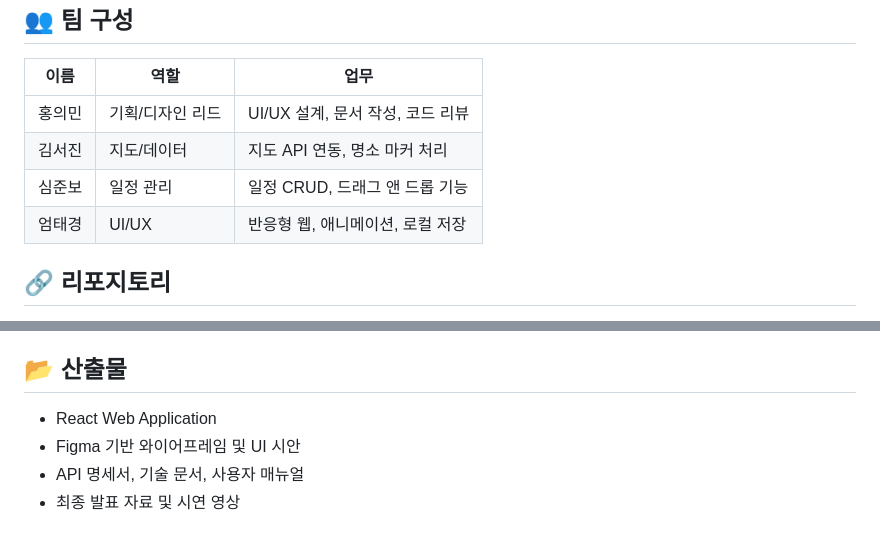
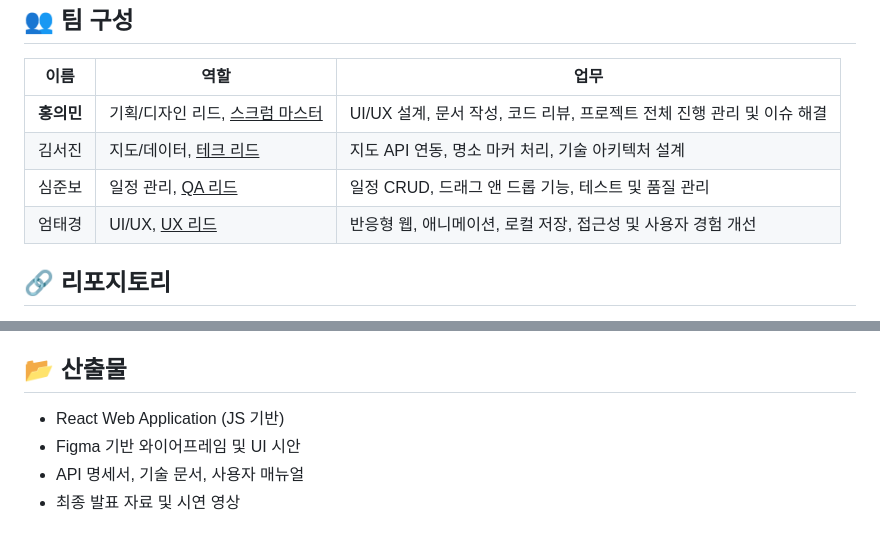
Before and after one commit to EM-H20/webprogram_team, a Markdown page: README.md, 2 parts joined by grey strips. GitHub-like rendering.

```diff
--- a/README.md
+++ b/README.md
@@ -48,24 +48,24 @@
   </thead>
   <tbody>
     <tr>
-      <td>홍의민</td>
-      <td>기획/디자인 리드</td>
-      <td>UI/UX 설계, 문서 작성, 코드 리뷰</td>
+      <td><strong>홍의민</strong></td>
+      <td>기획/디자인 리드, <u>스크럼 마스터</u></td>
+      <td>UI/UX 설계, 문서 작성, 코드 리뷰, 프로젝트 전체 진행 관리 및 이슈 해결</td>
     </tr>
     <tr>
       <td>김서진</td>
-      <td>지도/데이터</td>
-      <td>지도 API 연동, 명소 마커 처리</td>
+      <td>지도/데이터, <u>테크 리드</u></td>
+      <td>지도 API 연동, 명소 마커 처리, 기술 아키텍처 설계</td>
     </tr>
     <tr>
       <td>심준보</td>
-      <td>일정 관리</td>
-      <td>일정 CRUD, 드래그 앤 드롭 기능</td>
+      <td>일정 관리, <u>QA 리드</u></td>
+      <td>일정 CRUD, 드래그 앤 드롭 기능, 테스트 및 품질 관리</td>
     </tr>
     <tr>
       <td>엄태경</td>
-      <td>UI/UX</td>
-      <td>반응형 웹, 애니메이션, 로컬 저장</td>
+      <td>UI/UX, <u>UX 리드</u></td>
+      <td>반응형 웹, 애니메이션, 로컬 저장, 접근성 및 사용자 경험 개선</td>
     </tr>
   </tbody>
 </table>
@@ -82,7 +82,7 @@
 
 <h2>📂 산출물</h2>
 <ul>
-  <li>React Web Application</li>
+  <li>React Web Application (JS 기반)</li>
   <li>Figma 기반 와이어프레임 및 UI 시안</li>
   <li>API 명세서, 기술 문서, 사용자 매뉴얼</li>
   <li>최종 발표 자료 및 시연 영상</li>
```
